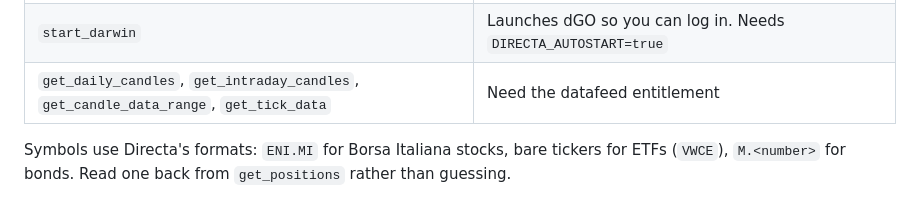
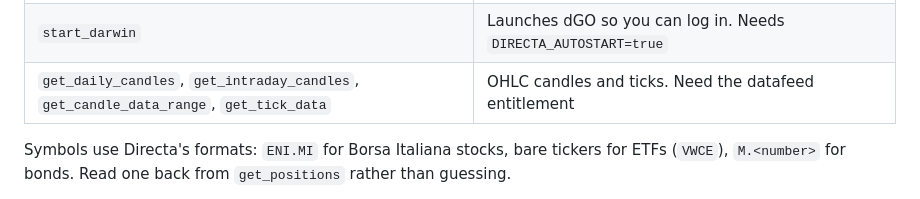
Before and after one commit to simoneb/directa-mcp, a Markdown page: README.md, the part around the change. Drawn GitHub-style.

```diff
--- a/README.md
+++ b/README.md
@@ -68,7 +68,7 @@ Pin a tag, not a branch — otherwise every start pulls the tip of `master`. Pre
 | `preview_limit_order` | What an order would cost, **without placing it** |
 | `place_limit_order`, `modify_order`, `cancel_order`, `cancel_all_orders` | Real orders. Need the gate below |
 | `start_darwin` | Launches dGO so you can log in. Needs `DIRECTA_AUTOSTART=true` |
-| `get_daily_candles`, `get_intraday_candles`, `get_candle_data_range`, `get_tick_data` | Need the datafeed entitlement |
+| `get_daily_candles`, `get_intraday_candles`, `get_candle_data_range`, `get_tick_data` | OHLC candles and ticks. Need the datafeed entitlement |
 
 Symbols use Directa's formats: `ENI.MI` for Borsa Italiana stocks, bare tickers for ETFs (`VWCE`), `M.<number>` for bonds. Read one back from `get_positions` rather than guessing.
 
```
Also changed, not shown: docs/PROTOCOL.md (+10 -2 lines).
